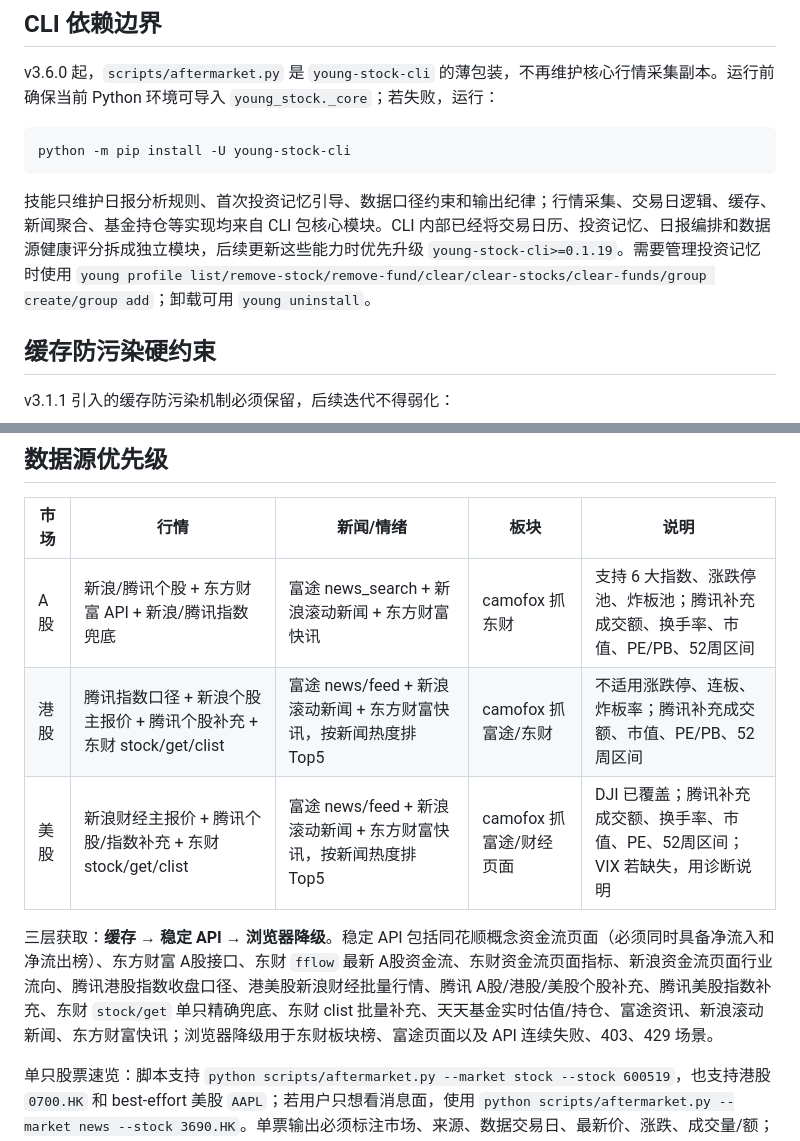
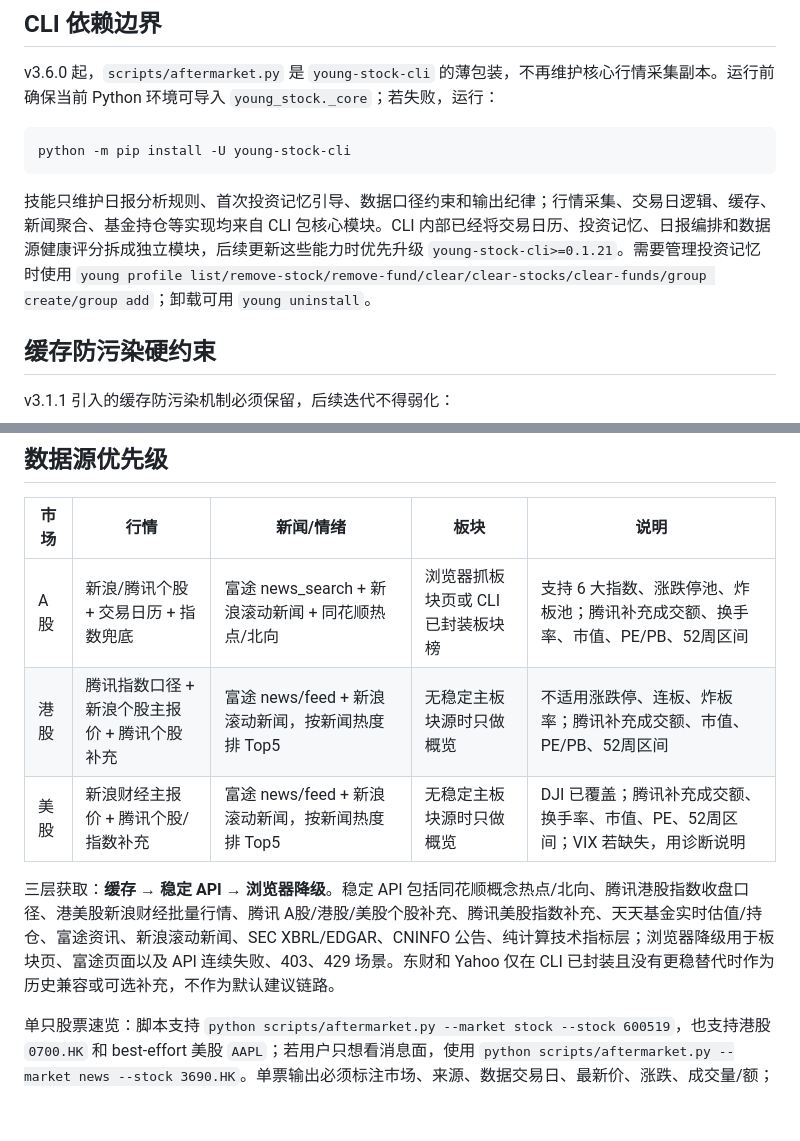
Before and after one commit to AdvancingTitans/stock-analysis, a Markdown page: skills/stock-analysis/SKILL.md, 2 parts joined by grey strips. GitHub-like rendering; blank space fills up the shorter version.

````diff
--- a/skills/stock-analysis/SKILL.md
+++ b/skills/stock-analysis/SKILL.md
@@ -44,7 +50,7 @@ v3.6.0 起，`scripts/aftermarket.py` 是 `young-stock-cli` 的薄包装，不
 python -m pip install -U young-stock-cli
 ```
 
-技能只维护日报分析规则、首次投资记忆引导、数据口径约束和输出纪律；行情采集、交易日逻辑、缓存、新闻聚合、基金持仓等实现均来自 CLI 包核心模块。CLI 内部已经将交易日历、投资记忆、日报编排和数据源健康评分拆成独立模块，后续更新这些能力时优先升级 `young-stock-cli>=0.1.19`。需要管理投资记忆时使用 `young profile list/remove-stock/remove-fund/clear/clear-stocks/clear-funds/group create/group add`；卸载可用 `young uninstall`。
+技能只维护日报分析规则、首次投资记忆引导、数据口径约束和输出纪律；行情采集、交易日逻辑、缓存、新闻聚合、基金持仓等实现均来自 CLI 包核心模块。CLI 内部已经将交易日历、投资记忆、日报编排和数据源健康评分拆成独立模块，后续更新这些能力时优先升级 `young-stock-cli>=0.1.21`。需要管理投资记忆时使用 `young profile list/remove-stock/remove-fund/clear/clear-stocks/clear-funds/group create/group add`；卸载可用 `young uninstall`。
 
 ## 缓存防污染硬约束
 
@@ -60,11 +66,11 @@ v3.1.1 引入的缓存防污染机制必须保留，后续迭代不得弱化：
 
 | 市场 | 行情 | 新闻/情绪 | 板块 | 说明 |
 |---|---|---|---|---|
-| A股 | 新浪/腾讯个股 + 东方财富 API + 新浪/腾讯指数兜底 | 富途 news_search + 新浪滚动新闻 + 东方财富快讯 | camofox 抓东财 | 支持 6 大指数、涨跌停池、炸板池；腾讯补充成交额、换手率、市值、PE/PB、52周区间 |
-| 港股 | 腾讯指数口径 + 新浪个股主报价 + 腾讯个股补充 + 东财 stock/get/clist | 富途 news/feed + 新浪滚动新闻 + 东方财富快讯，按新闻热度排 Top5 | camofox 抓富途/东财 | 不适用涨跌停、连板、炸板率；腾讯补充成交额、市值、PE/PB、52周区间 |
-| 美股 | 新浪财经主报价 + 腾讯个股/指数补充 + 东财 stock/get/clist | 富途 news/feed + 新浪滚动新闻 + 东方财富快讯，按新闻热度排 Top5 | camofox 抓富途/财经页面 | DJI 已覆盖；腾讯补充成交额、换手率、市值、PE、52周区间；VIX 若缺失，用诊断说明 |
+| A股 | 新浪/腾讯个股 + 交易日历 + 指数兜底 | 富途 news_search + 新浪滚动新闻 + 同花顺热点/北向 | 浏览器抓板块页或 CLI 已封装板块榜 | 支持 6 大指数、涨跌停池、炸板池；腾讯补充成交额、换手率、市值、PE/PB、52周区间 |
+| 港股 | 腾讯指数口径 + 新浪个股主报价 + 腾讯个股补充 | 富途 news/feed + 新浪滚动新闻，按新闻热度排 Top5 | 无稳定主板块源时只做概览 | 不适用涨跌停、连板、炸板率；腾讯补充成交额、市值、PE/PB、52周区间 |
+| 美股 | 新浪财经主报价 + 腾讯个股/指数补充 | 富途 news/feed + 新浪滚动新闻，按新闻热度排 Top5 | 无稳定主板块源时只做概览 | DJI 已覆盖；腾讯补充成交额、换手率、市值、PE、52周区间；VIX 若缺失，用诊断说明 |
 
-三层获取：**缓存 → 稳定 API → 浏览器降级**。稳定 API 包括同花顺概念资金流页面（必须同时具备净流入和净流出榜）、东方财富 A股接口、东财 `fflow` 最新 A股资金流、东财资金流页面指标、新浪资金流页面行业流向、腾讯港股指数收盘口径、港美股新浪财经批量行情、腾讯 A股/港股/美股个股补充、腾讯美股指数补充、东财 `stock/get` 单只精确兜底、东财 clist 批量补充、天天基金实时估值/持仓、富途资讯、新浪滚动新闻、东方财富快讯；浏览器降级用于东财板块榜、富途页面以及 API 连续失败、403、429 场景。
+三层获取：**缓存 → 稳定 API → 浏览器降级**。稳定 API 包括同花顺概念热点/北向、腾讯港股指数收盘口径、港美股新浪财经批量行情、腾讯 A股/港股/美股个股补充、腾讯美股指数补充、天天基金实时估值/持仓、富途资讯、新浪滚动新闻、SEC XBRL/EDGAR、CNINFO 公告、纯计算技术指标层；浏览器降级用于板块页、富途页面以及 API 连续失败、403、429 场景。东财和 Yahoo 仅在 CLI 已封装且没有更稳替代时作为历史兼容或可选补充，不作为默认建议链路。
 
 单只股票速览：脚本支持 `python scripts/aftermarket.py --market stock --stock 600519`，也支持港股 `0700.HK` 和 best-effort 美股 `AAPL`；若用户只想看消息面，使用 `python scripts/aftermarket.py --market news --stock 3690.HK`。单票输出必须标注市场、来源、数据交易日、最新价、涨跌、成交量/额；若腾讯财经补充字段可用，还应展示换手率、市值、PE/PB、52周高低等，不把补充源误写成价格主来源。若数据源交易日与请求日不一致，必须明确提醒，不把旧数据当成当天数据。新闻逐条显示来源和链接状态，且只展示请求交易日当天发布的有效新闻，热度基于所有来源综合命中数和新鲜度，最多 Top5，不足 5 条按实际数量展示，没有则明确提示暂未获取到有效新闻信息。`--market a`、`--market hk`、`--market us`、`--market stock` 都支持 `--no-news`，用户只想看行情时不要输出新闻链接。
 
````
Also changed, not shown: other parts of skills/stock-analysis/SKILL.md (+15 -10 lines), 1 other file.
